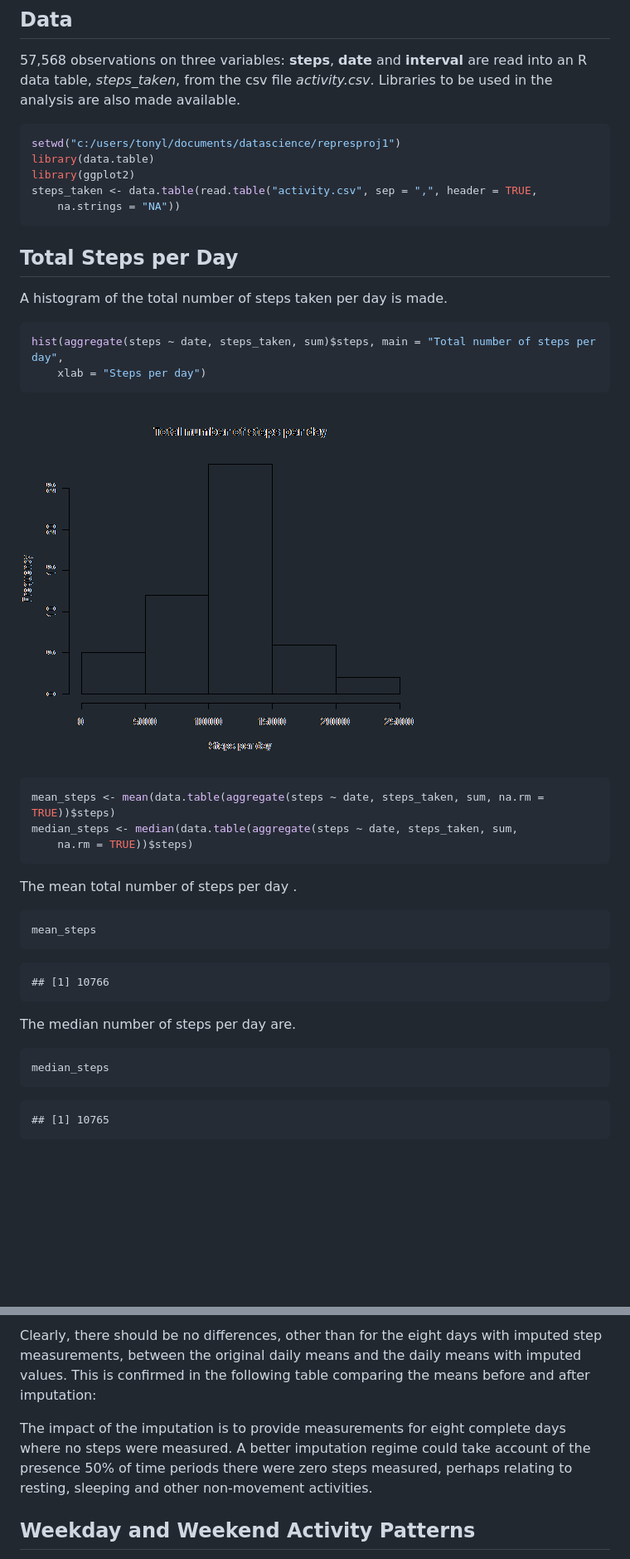
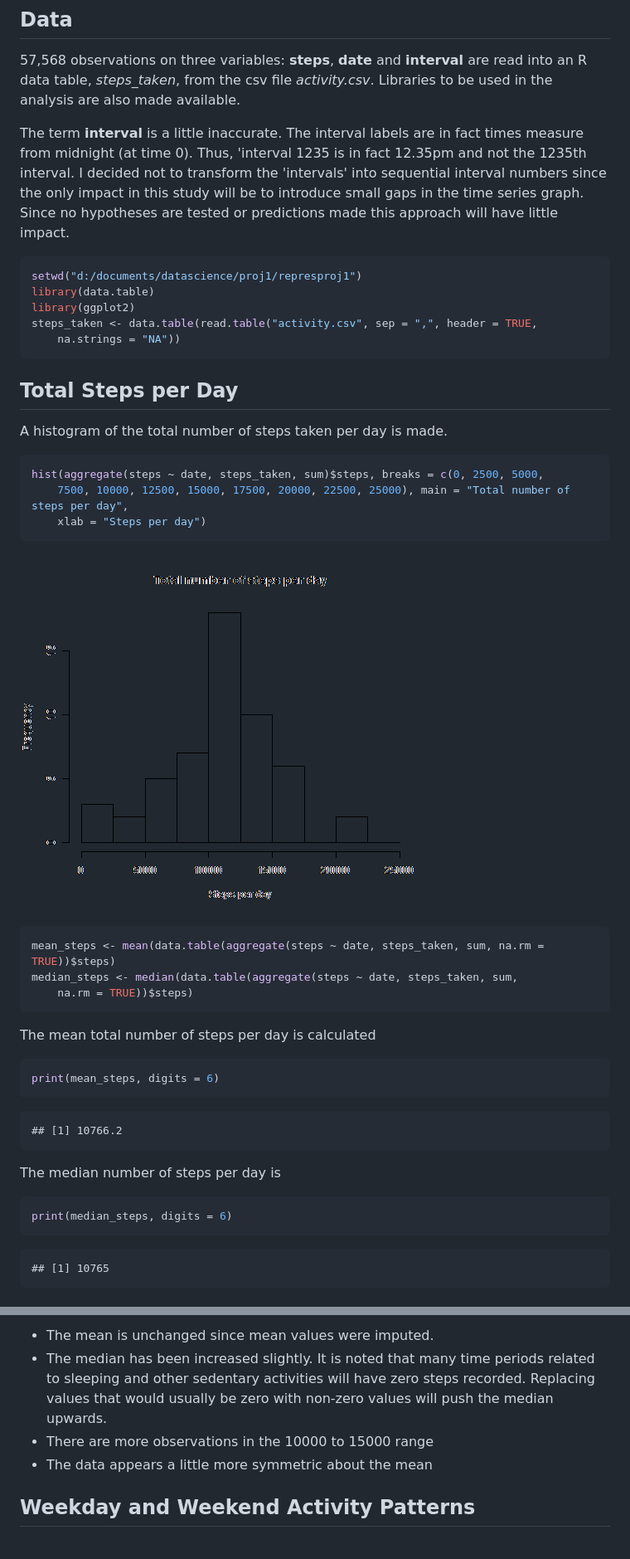
Before and after one commit to Tony1643/RepResProj1, a Markdown page: PA1_template.md, 2 parts joined by grey strips. Shown at 83% size. GitHub-like rendering; pictures changed too: figure/unnamed-chunk-2.png; blank space fills up the shorter version.

Commit message:
Time periods explained. Mean/Median explained

````diff
--- a/PA1_template.md
+++ b/PA1_template.md
@@ -4,10 +4,11 @@
 
 57,568 observations on three variables: **steps**, **date** and **interval** are read into an R data table, *steps_taken*, from the csv file *activity.csv*. Libraries to be used in the analysis are also made available.
 
+The term **interval** is a little inaccurate. The interval labels are in fact times measure from midnight (at time 0). Thus, 'interval 1235 is in fact 12.35pm and not the 1235th interval. I decided not to transform the 'intervals' into sequential interval numbers since the only impact in this study will be to introduce small gaps in the time series graph. Since no hypotheses are tested or predictions made this approach will have little impact.
 
 
 ```r
-setwd("c:/users/tonyl/documents/datascience/represproj1")
+setwd("d:/documents/datascience/proj1/represproj1")
 library(data.table)
 library(ggplot2)
 steps_taken <- data.table(read.table("activity.csv", sep = ",", header = TRUE,
@@ -21,7 +22,8 @@ A histogram of the total number of steps taken per day is made.
 
 
 ```r
-hist(aggregate(steps ~ date, steps_taken, sum)$steps, main = "Total number of steps per day",
+hist(aggregate(steps ~ date, steps_taken, sum)$steps, breaks = c(0, 2500, 5000,
+    7500, 10000, 12500, 15000, 17500, 20000, 22500, 25000), main = "Total number of steps per day",
     xlab = "Steps per day")
 ```
 
@@ -34,23 +36,23 @@ median_steps <- median(data.table(aggregate(steps ~ date, steps_taken, sum,
 ```
 
 
-The mean total number of steps per day .
+The mean total number of steps per day is calculated
 
 
 ```r
-mean_steps
+print(mean_steps, digits = 6)
 ```
 
 ```
-## [1] 10766
+## [1] 10766.2
 ```
 
 
-The median number of steps per day are.
+The median number of steps per day is
 
 
 ```r
-median_steps
+print(median_steps, digits = 6)
 ```
 
 ```
@@ -141,7 +163,8 @@ Inspection reveals that initially there were 8 missing days now have reported me
 
-Clearly, there should be no differences, other than for the eight days with imputed step measurements, between the original daily means and the daily means with imputed values. This is confirmed in the following table comparing the means before and after imputation:
-
-The impact of the imputation is to provide measurements for eight complete days where no steps were measured. A better imputation regime could take account of the presence 50% of time periods there were zero steps measured, perhaps relating to resting, sleeping and other non-movement activities.
+- The mean is unchanged since mean values were imputed.
+- The median has been increased slightly. It is noted that many time periods related to sleeping and other sedentary activities will have zero steps recorded. Replacing values that would usually be zero with non-zero values will push the median upwards.
+- There are more observations in the 10000 to 15000 range
+- The data appears a little more symmetric about the mean
 
 ## Weekday and Weekend Activity Patterns ##
 
````
Also changed, not shown: other parts of PA1_template.md (+30 -10 lines), figure/unnamed-chunk-9.png (added), 2 other files.
